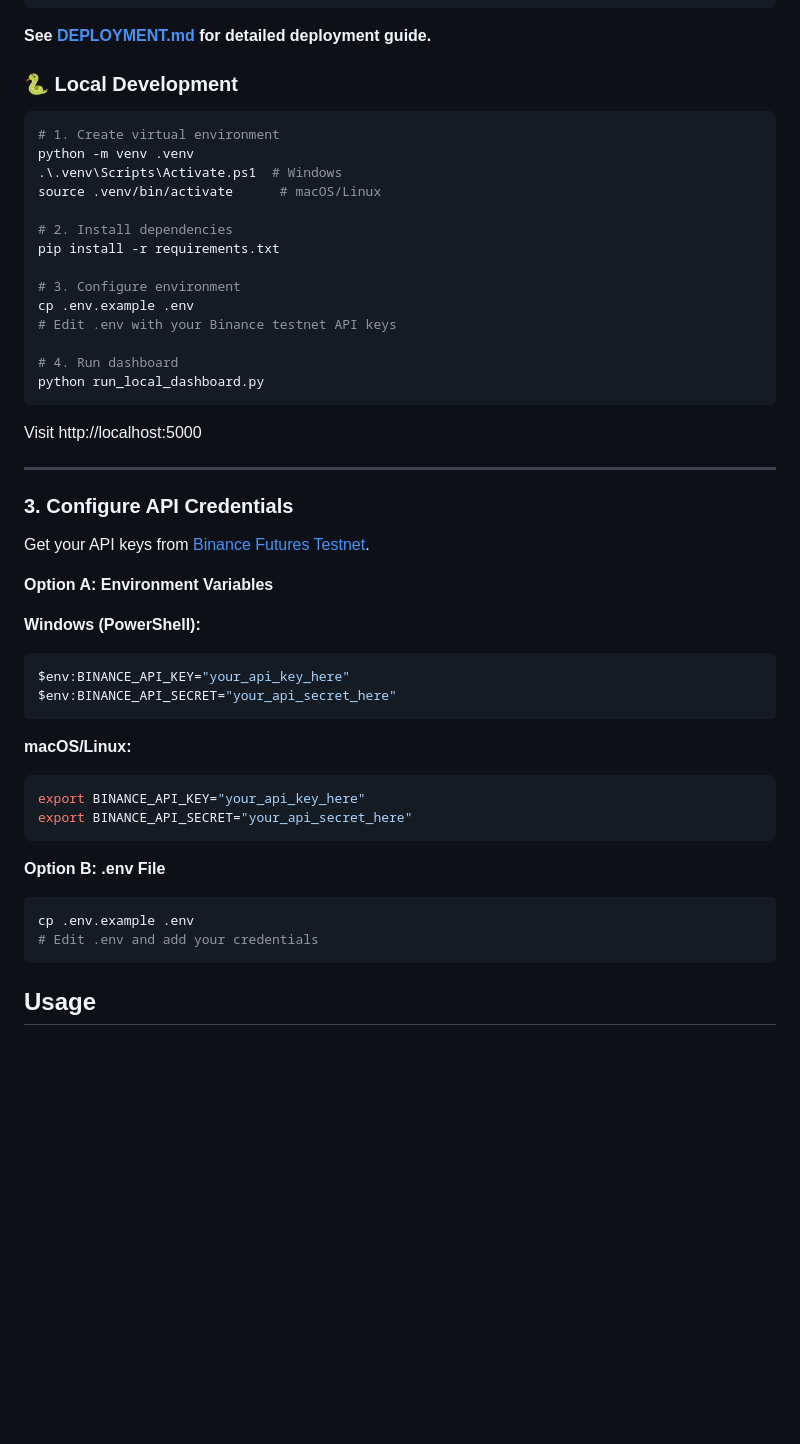
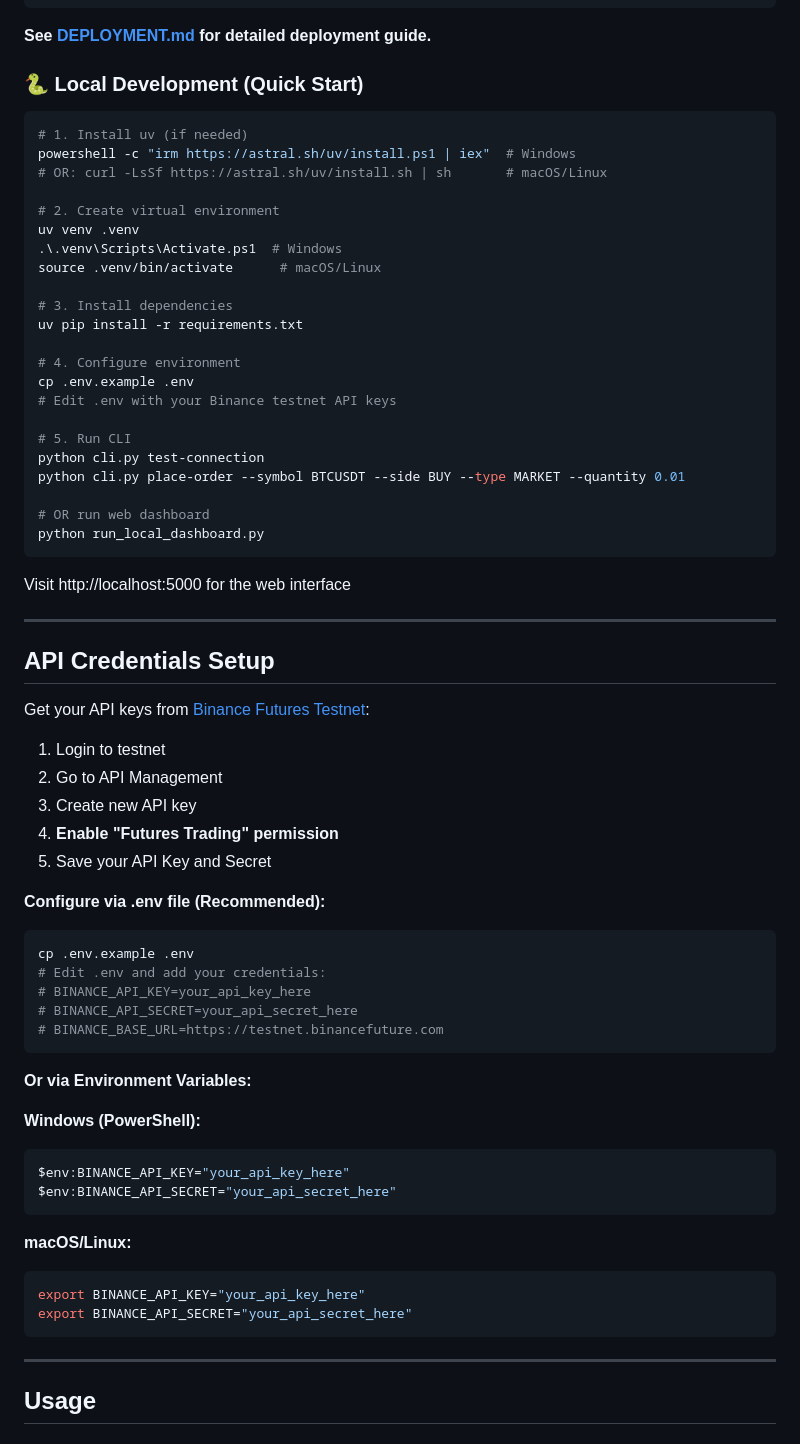
Before and after one commit to insominiac21/binance-futures-testnet-trader, a Markdown page: README.md, the part around one of its changes. Drawn GitHub-style; blank space fills up the shorter version.

````diff
--- a/README.md
+++ b/README.md
@@ -109,34 +126,57 @@ git push origin main
 
 **See [DEPLOYMENT.md](DEPLOYMENT.md) for detailed deployment guide.**
 
-### 🐍 Local Development
+### 🐍 Local Development (Quick Start)
 
 ```bash
-# 1. Create virtual environment
-python -m venv .venv
+# 1. Install uv (if needed)
+powershell -c "irm https://astral.sh/uv/install.ps1 | iex"  # Windows
+# OR: curl -LsSf https://astral.sh/uv/install.sh | sh       # macOS/Linux
+
+# 2. Create virtual environment
+uv venv .venv
 .\.venv\Scripts\Activate.ps1  # Windows
 source .venv/bin/activate      # macOS/Linux
 
-# 2. Install dependencies
-pip install -r requirements.txt
+# 3. Install dependencies
+uv pip install -r requirements.txt
 
-# 3. Configure environment
+# 4. Configure environment
 cp .env.example .env
 # Edit .env with your Binance testnet API keys
 
-# 4. Run dashboard
+# 5. Run CLI
+python cli.py test-connection
+python cli.py place-order --symbol BTCUSDT --side BUY --type MARKET --quantity 0.01
+
+# OR run web dashboard
 python run_local_dashboard.py
 ```
 
-Visit http://localhost:5000
+Visit http://localhost:5000 for the web interface
 
 ---
 
-### 3. Configure API Credentials
+## API Credentials Setup
 
-Get your API keys from [Binance Futures Testnet](https://testnet.binancefuture.com).
+Get your API keys from [Binance Futures Testnet](https://testnet.binancefuture.com):
+1. Login to testnet
+2. Go to API Management
+3. Create new API key
+4. **Enable "Futures Trading" permission**
+5. Save your API Key and Secret
 
-**Option A: Environment Variables**
+**Configure via .env file (Recommended):**
+
+```bash
+cp .env.example .env
+# Edit .env and add your credentials:
+# BINANCE_API_KEY=your_api_key_here
+# BINANCE_API_SECRET=your_api_secret_here
+# BINANCE_BASE_URL=https://testnet.binancefuture.com
+```
+
+**Or via Environment Variables:**
 
 **Windows (PowerShell):**
 ```powershell
@@ -150,12 +190,7 @@ export BINANCE_API_KEY="your_api_key_here"
 export BINANCE_API_SECRET="your_api_secret_here"
 ```
 
-**Option B: .env File**
-
-```bash
-cp .env.example .env
-# Edit .env and add your credentials
-```
+---
 
 ## Usage
 
````
Also changed, not shown: other parts of README.md (+87 -37 lines).
